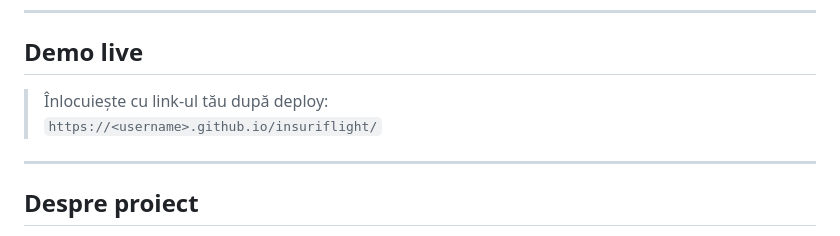
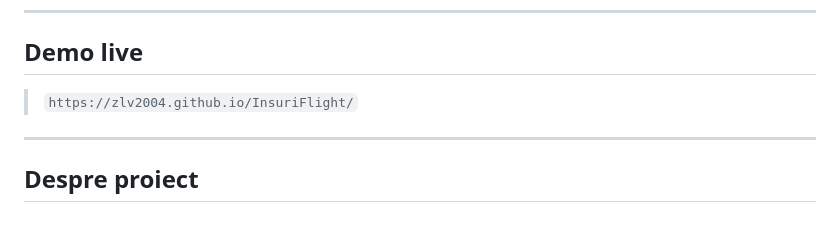
Before and after one commit to zlv2004/InsuriFlight, a Markdown page: README.md, the part around the change. Rendered like a GitHub page.

```diff
--- a/README.md
+++ b/README.md
@@ -9,8 +9,7 @@ Autor: Vlad Straistraru-Zlate · FEAA Iași · Informatică Economică · 2025
 
 ## Demo live
 
-> Înlocuiește cu link-ul tău după deploy:
-> `https://<username>.github.io/insuriflight/`
+> `https://zlv2004.github.io/InsuriFlight/`
 
 ---
 
```
